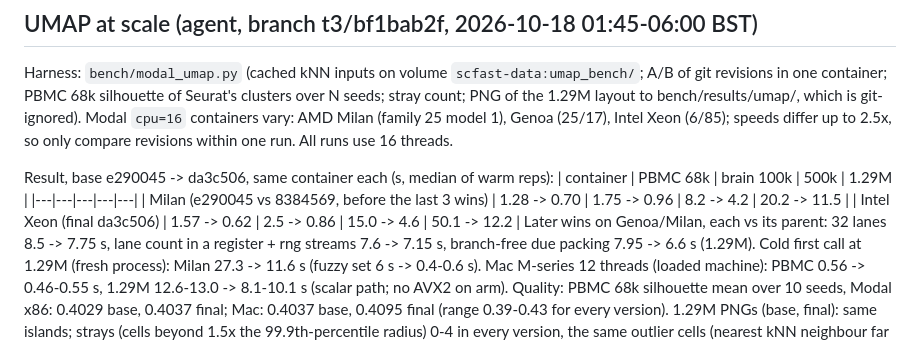
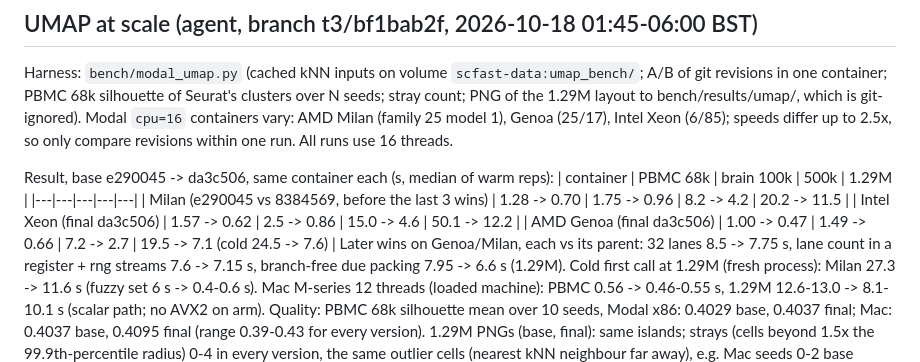
Before and after one commit to ad2n15/singlecell-container, a Markdown page: progress.md, the part around the change. Rendered like a GitHub page.

Commit message:
progress: final UMAP A/B on AMD Genoa
Co-Authored-By: Claude Opus 5.5 <noreply@anthropic.com>

```diff
--- a/progress.md
+++ b/progress.md
@@ -138,6 +138,7 @@ Result, base e290045 -> da3c506, same container each (s, median of warm reps):
 |---|---|---|---|---|
 | Milan (e290045 vs 8384569, before the last 3 wins) | 1.28 -> 0.70 | 1.75 -> 0.96 | 8.2 -> 4.2 | 20.2 -> 11.5 |
 | Intel Xeon (final da3c506) | 1.57 -> 0.62 | 2.5 -> 0.86 | 15.0 -> 4.6 | 50.1 -> 12.2 |
+| AMD Genoa (final da3c506) | 1.00 -> 0.47 | 1.49 -> 0.66 | 7.2 -> 2.7 | 19.5 -> 7.1 (cold 24.5 -> 7.6) |
 Later wins on Genoa/Milan, each vs its parent: 32 lanes 8.5 -> 7.75 s, lane count in a register +
 rng streams 7.6 -> 7.15 s, branch-free due packing 7.95 -> 6.6 s (1.29M). Cold first call at 1.29M
 (fresh process): Milan 27.3 -> 11.6 s (fuzzy set 6 s -> 0.4-0.6 s). Mac M-series 12 threads (loaded
```
